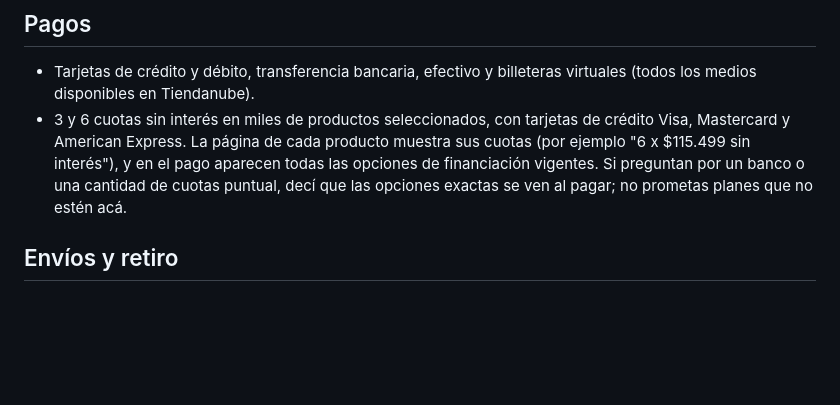
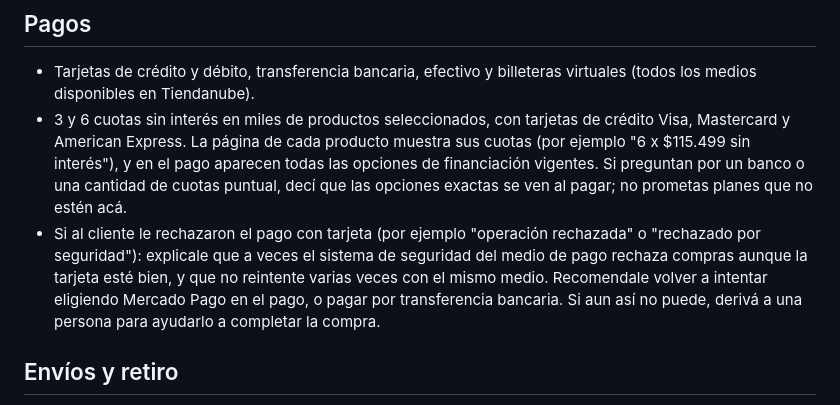
Before and after one commit to lucasabran/Tengo_stock, a Markdown page: whatsapp_bot/info_tienda.md, the part around the change. GitHub-like rendering; blank space fills up the shorter version.

Commit message:
Bot de WhatsApp: qué responder cuando rechazan el pago con tarjeta
Co-Authored-By: Claude Opus 5.5 <noreply@anthropic.com>

```diff
--- a/whatsapp_bot/info_tienda.md
+++ b/whatsapp_bot/info_tienda.md
@@ -22,6 +22,11 @@ Productos nuevos, originales y con garantía oficial del fabricante.
   (por ejemplo "6 x $115.499 sin interés"), y en el pago aparecen todas las opciones de
   financiación vigentes. Si preguntan por un banco o una cantidad de cuotas puntual, decí que
   las opciones exactas se ven al pagar; no prometas planes que no estén acá.
+- Si al cliente le rechazaron el pago con tarjeta (por ejemplo "operación rechazada" o "rechazado
+  por seguridad"): explicale que a veces el sistema de seguridad del medio de pago rechaza compras
+  aunque la tarjeta esté bien, y que no reintente varias veces con el mismo medio. Recomendale
+  volver a intentar eligiendo Mercado Pago en el pago, o pagar por transferencia bancaria.
+  Si aun así no puede, derivá a una persona para ayudarlo a completar la compra.
 
 ## Envíos y retiro
 - Envíos a toda Argentina con Correo Argentino y Andreani. El costo y el plazo estimado se ven
```
